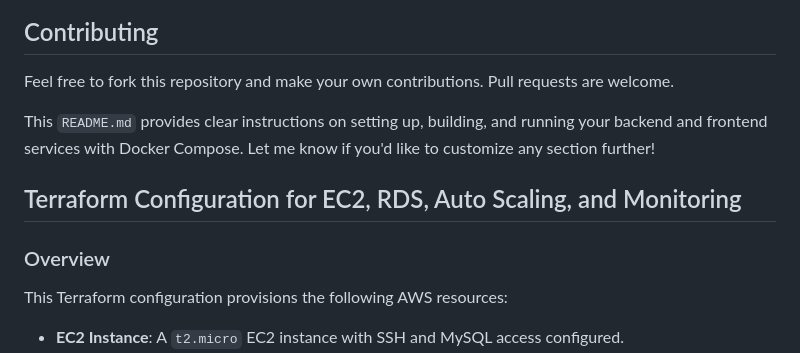
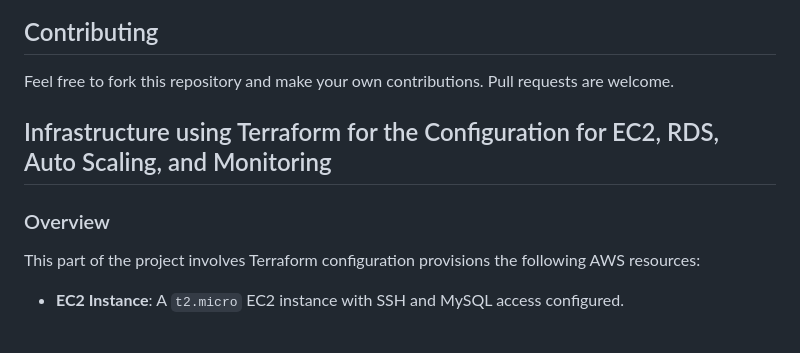
Before and after one commit to raphgm/spring-react-example, a Markdown page: README.md, the part around the change. Drawn GitHub-style; blank space fills up the shorter version.

```diff
--- a/README.md
+++ b/README.md
@@ -187,15 +187,14 @@ docker-compose up
 Feel free to fork this repository and make your own contributions. Pull requests are welcome.
 
 
-This `README.md` provides clear instructions on setting up, building, and running your backend and frontend services with Docker Compose. Let me know if you'd like to customize any section further!
 
 
-
-## Terraform Configuration for EC2, RDS, Auto Scaling, and Monitoring
+## Infrastructure using Terraform  for the Configuration for EC2, RDS, Auto Scaling, and Monitoring
 
 ### Overview
 
-This Terraform configuration provisions the following AWS resources:
+This part of the project involves Terraform configuration provisions the following AWS resources:
+
 - **EC2 Instance**: A `t2.micro` EC2 instance with SSH and MySQL access configured.
 - **RDS Instance**: A MySQL-based database instance for DevOps workloads.
 - **Auto Scaling Group**: An auto scaling group with EC2 instances that adjusts capacity based on CPU utilization.
```
